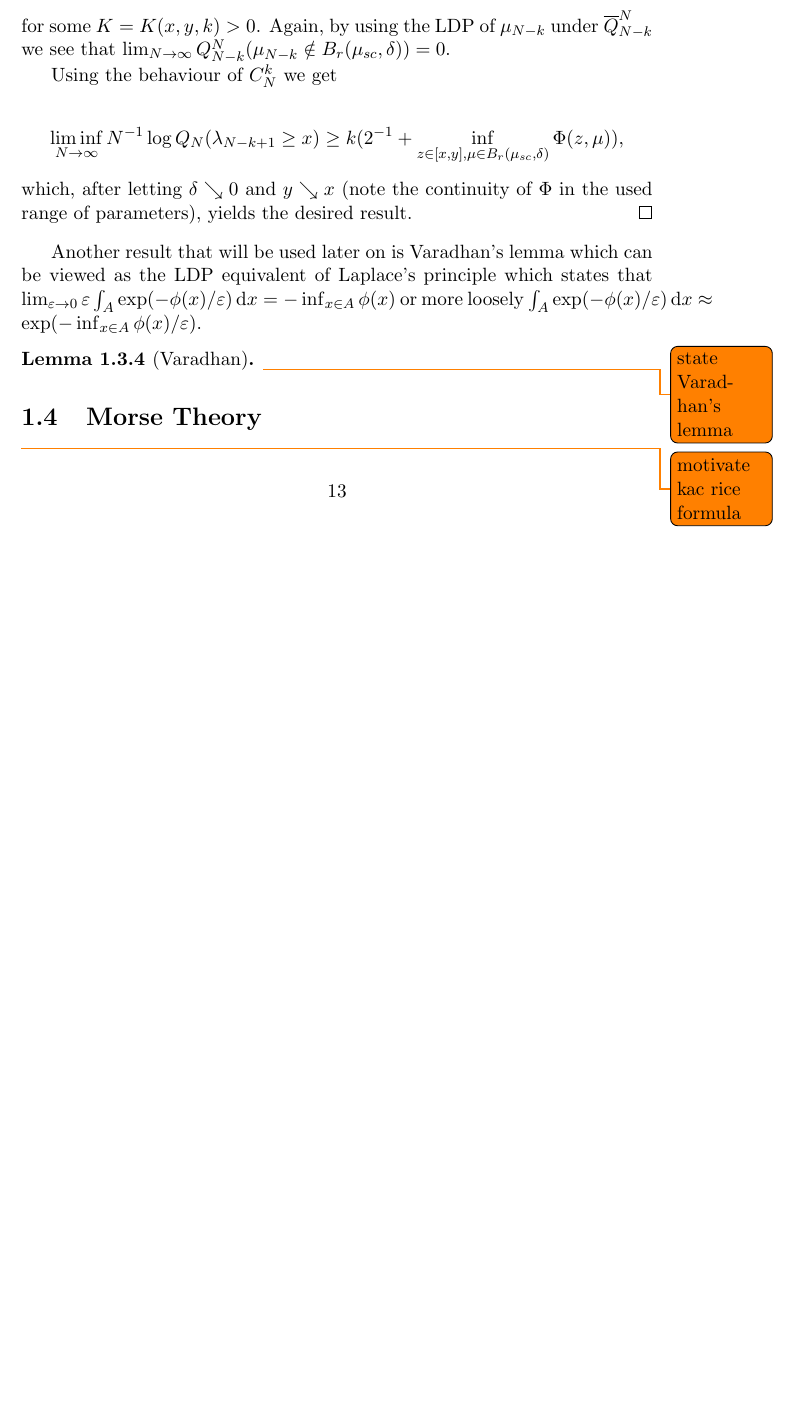
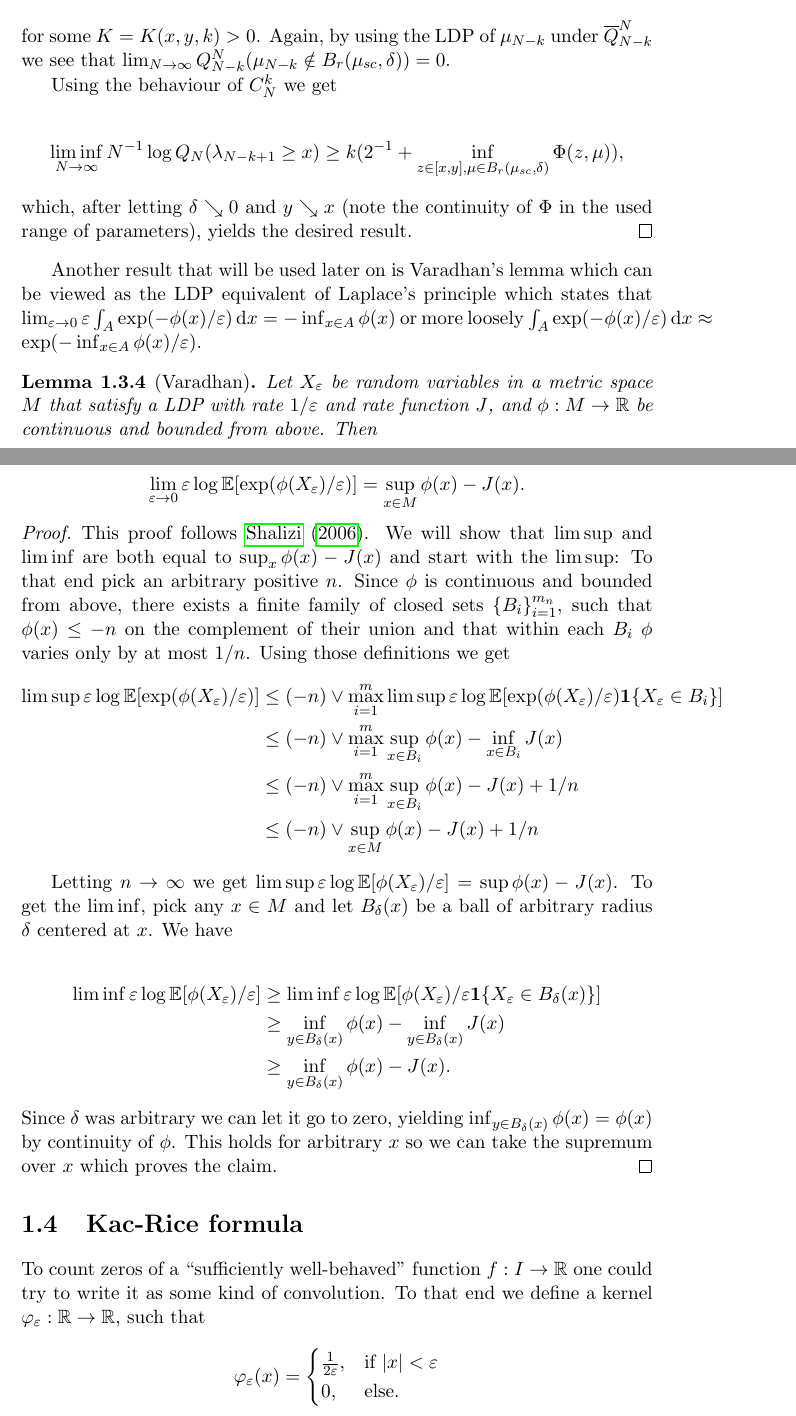
Before and after one commit to petermuehlbacher/thesis2, a LaTeX thesis (thesis2.tex, which reads chapters/prerequisites.tex): part of page 15 of 33 before the commit and two parts of pages 15 and 16 of 36 after it, the two joined at a grey line, cut so that both start at the same text, the shorter picture padded with empty space. Compiled offline with pdfLaTeX.

Commit message:
added Kac-Rice formulae and proof for LDP (2.5)

```diff
--- a/chapters/prerequisites.tex
+++ b/chapters/prerequisites.tex
@@ -293,12 +293,40 @@ With this we can state the main result of this section. Note that without loss o
 
 Another result that will be used later on is Varadhan's lemma which can be viewed as the LDP equivalent of Laplace's principle which states that $\lim_{\varepsilon\rightarrow 0} \varepsilon \int_A \exp(-\phi(x)/\varepsilon)\diff x = -\inf_{x\in A} \phi(x)$ or more loosely $\int_A \exp(-\phi(x)/\varepsilon)\diff x\approx\exp(-\inf_{x\in A}\phi(x)/\varepsilon)$.
 \begin{lemma}[Varadhan]
-	\todo{state Varadhan's lemma}
-	% take http://www.stat.cmu.edu/~cshalizi/754/2006/notes/lecture-30.pdf if level of generality is sufficient
+	Let $X_\varepsilon$ be random variables in a metric space $M$ that satisfy a LDP with rate $1/\varepsilon$ and rate function $J$, and $\phi:M\rightarrow\mathbb R$ be continuous and bounded from above. Then
+
+	$$\lim_{\varepsilon\rightarrow 0}\varepsilon\log\mathbb E[\exp(\phi(X_\varepsilon)/\varepsilon)]=\sup_{x\in M}\phi(x)-J(x).$$
 \end{lemma}
+\begin{proof}
+	This proof follows \cite{scLDP}. We will show that $\limsup$ and $\liminf$ are both equal to 	$\sup_x \phi(x)-J(x)$ and start with the $\limsup$:
+	To that end pick an arbitrary positive $n$. Since $\phi$ is continuous and bounded from above, there exists a finite family of closed sets $\{B_i\}_{i=1}^{m_n}$, such that $\phi(x)\leq -n$ on the complement of their union and that within each $B_i$ $\phi$ varies only by at most $1/n$.
+	Using those definitions we get
+	\begin{align*}
+		\limsup\varepsilon\log\mathbb E[\exp(\phi(X_\varepsilon)/\varepsilon)]
+		&\leq(-n)\lor\max_{i=1}^m \limsup\varepsilon\log\mathbb E[\exp(\phi(X_\varepsilon)/\varepsilon)\mathbf 1\{X_\varepsilon\in B_i\}]\\
+		&\leq(-n)\lor\max_{i=1}^m\sup_{x\in B_i}\phi(x)-\inf_{x\in B_i} J(x)\\
+		&\leq(-n)\lor\max_{i=1}^m\sup_{x\in B_i}\phi(x)-J(x)+1/n\\
+		&\leq(-n)\lor\sup_{x\in M}\phi(x)-J(x)+1/n
+	\end{align*}
 
-\section{Morse Theory}
-\todo{motivate kac rice formula}
-% definition
-% corollary 11.2.5 (Adler)
-% result about E(N_u) for Morse functions
+	Letting $n\rightarrow\infty$ we get $\limsup\varepsilon\log\mathbb E[\phi(X_\varepsilon)/\varepsilon]=\sup \phi(x)-J(x)$.
+	To get the $\liminf$, pick any $x\in M$ and let $B_{\delta}(x)$ be a ball of arbitrary radius $\delta$ centered at $x$.
+	We have
+
+	\begin{align*}
+		\liminf\varepsilon\log\mathbb E[\phi(X_\varepsilon)/\varepsilon]
+		&\geq\liminf\varepsilon\log\mathbb E[\phi(X_\varepsilon)/\varepsilon\mathbf 1\{X_\varepsilon\in B_\delta(x)\}]\\
+		&\geq\inf_{y\in B_\delta(x)}\phi(x)-\inf_{y\in B_\delta(x)}J(x)\\
+		&\geq\inf_{y\in B_\delta(x)}\phi(x)-J(x).
+	\end{align*}
+	Since $\delta$ was arbitrary we can let it go to zero, yielding $\inf_{y\in B_\delta(x)}\phi(x)=\phi(x)$ by continuity of $\phi$. This holds for arbitrary $x$ so we can take the supremum over $x$ which proves the claim.
+\end{proof}
+
+\section{Kac-Rice formula}
+To count zeros of a ``sufficiently well-behaved'' function $f:I\rightarrow\mathbb R$ one could try to write it as some kind of convolution. To that end we define a kernel $\varphi_\varepsilon:\mathbb R\rightarrow\mathbb R$, such that
+
+$$
+\varphi_\varepsilon(x) = \begin{cases}
+	\frac{1}{2\varepsilon}, &\mbox{if } |x|<\varepsilon \\
+		0, &\mbox{else.}
+\end{cases}$$
```
Also changed, not shown: chapters/centralidentities.tex (+22 -17 lines), references.bib (+9 -0 lines), thesis2.pdf, chapters/prerequisites.tex (35 more changed lines).
